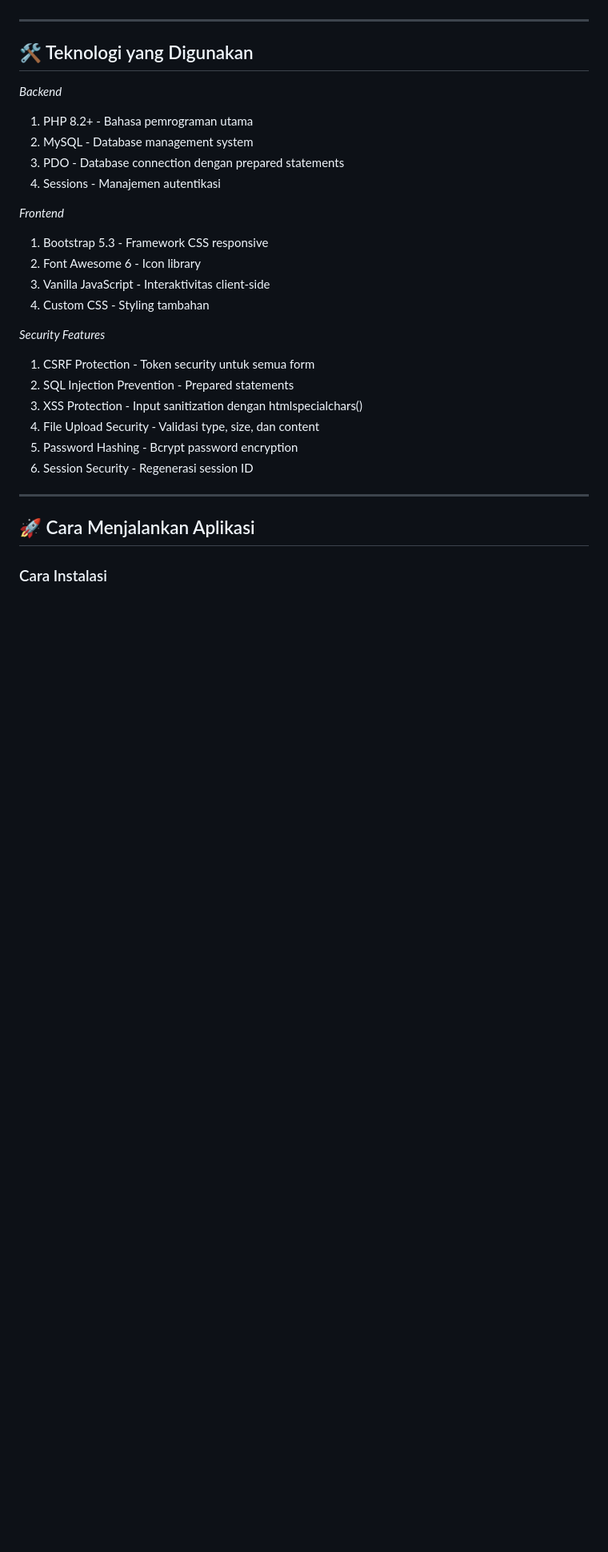
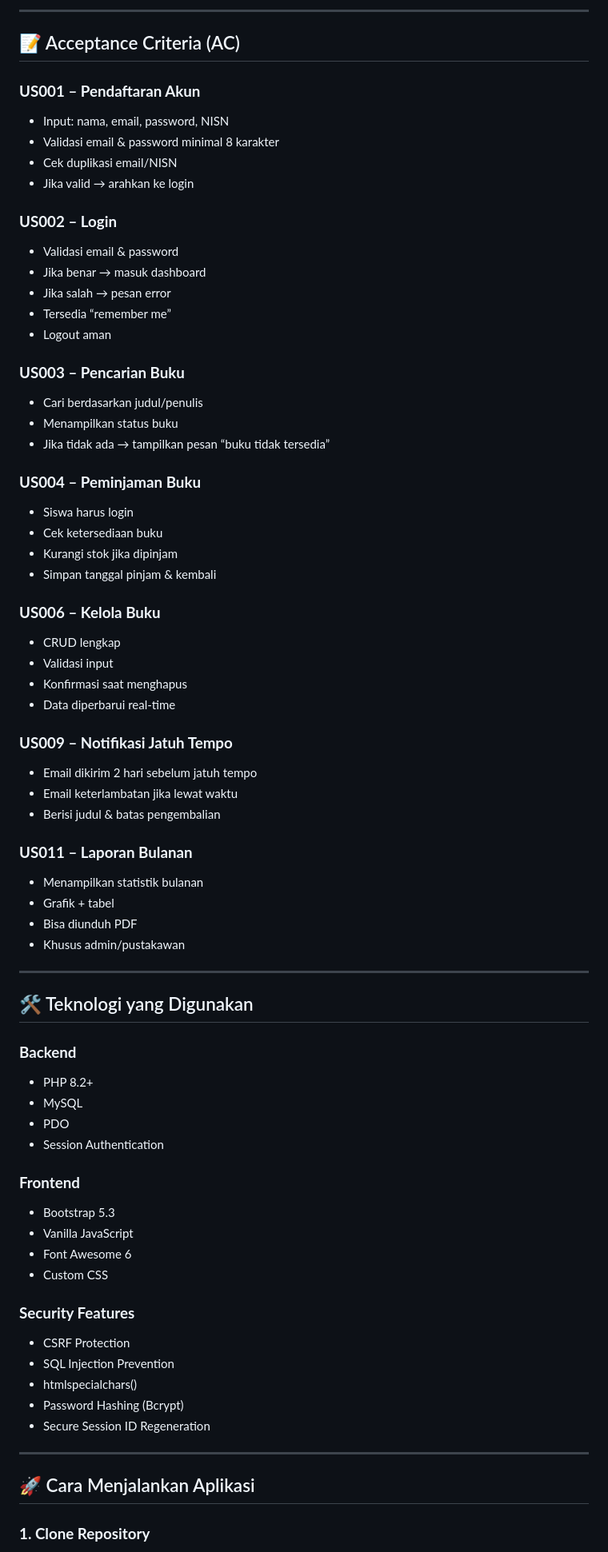
Before and after one commit to mhmdnafiz/perpustakaan1, a Markdown page: README.md, the part around one of its changes. Shown at 80% size. GitHub-like rendering; blank space fills up the shorter version.

```diff
--- a/README.md
+++ b/README.md
@@ -50,34 +78,74 @@ WeddingLink adalah platform web yang menghubungkan calon pengantin dengan penyed
+---
+
+## 📝 Acceptance Criteria (AC)
+
+### **US001 – Pendaftaran Akun**
+- Input: nama, email, password, NISN
+- Validasi email & password minimal 8 karakter
+- Cek duplikasi email/NISN
+- Jika valid → arahkan ke login
+
+### **US002 – Login**
+- Validasi email & password
+- Jika benar → masuk dashboard
+- Jika salah → pesan error
+- Tersedia “remember me”
+- Logout aman
+
+### **US003 – Pencarian Buku**
+- Cari berdasarkan judul/penulis
+- Menampilkan status buku
+- Jika tidak ada → tampilkan pesan “buku tidak tersedia”
+
+### **US004 – Peminjaman Buku**
+- Siswa harus login
+- Cek ketersediaan buku
+- Kurangi stok jika dipinjam
+- Simpan tanggal pinjam & kembali
+
+### **US006 – Kelola Buku**
+- CRUD lengkap
+- Validasi input
+- Konfirmasi saat menghapus
+- Data diperbarui real-time
+
+### **US009 – Notifikasi Jatuh Tempo**
+- Email dikirim 2 hari sebelum jatuh tempo
+- Email keterlambatan jika lewat waktu
+- Berisi judul & batas pengembalian
+
+### **US011 – Laporan Bulanan**
+- Menampilkan statistik bulanan
+- Grafik + tabel
+- Bisa diunduh PDF
+- Khusus admin/pustakawan
 
 ---
 
 ## 🛠 Teknologi yang Digunakan
 
-*Backend*
+### **Backend**
+- PHP 8.2+
+- MySQL
+- PDO
+- Session Authentication
 
-1. PHP 8.2+ - Bahasa pemrograman utama
-2. MySQL - Database management system
-3. PDO - Database connection dengan prepared statements
-4. Sessions - Manajemen autentikasi
+### **Frontend**
+- Bootstrap 5.3
+- Vanilla JavaScript
+- Font Awesome 6
+- Custom CSS
 
-*Frontend*
-
-1. Bootstrap 5.3 - Framework CSS responsive
-2. Font Awesome 6 - Icon library
-3. Vanilla JavaScript - Interaktivitas client-side
-4. Custom CSS - Styling tambahan
-
-*Security Features*
-
-1. CSRF Protection - Token security untuk semua form
-2. SQL Injection Prevention - Prepared statements
-3. XSS Protection - Input sanitization dengan htmlspecialchars()
-4. File Upload Security - Validasi type, size, dan content
-5. Password Hashing - Bcrypt password encryption
-6. Session Security - Regenerasi session ID
+### **Security Features**
+- CSRF Protection
+- SQL Injection Prevention
+- htmlspecialchars()
+- Password Hashing (Bcrypt)
+- Secure Session ID Regeneration
 
 ---
 
 ## 🚀 Cara Menjalankan Aplikasi
 
-### Cara Instalasi
+### **1. Clone Repository**
 
```
Also changed, not shown: other parts of README.md (+120 -115 lines).
